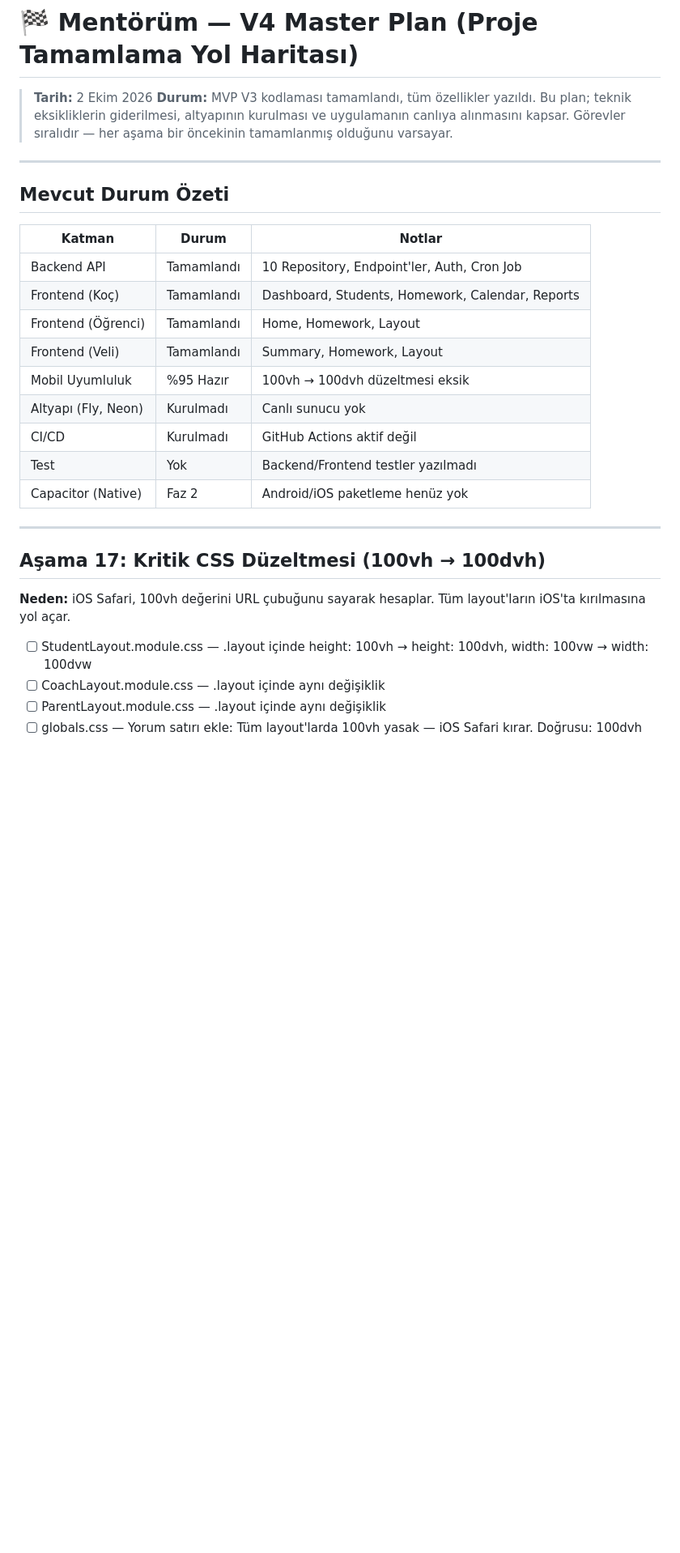
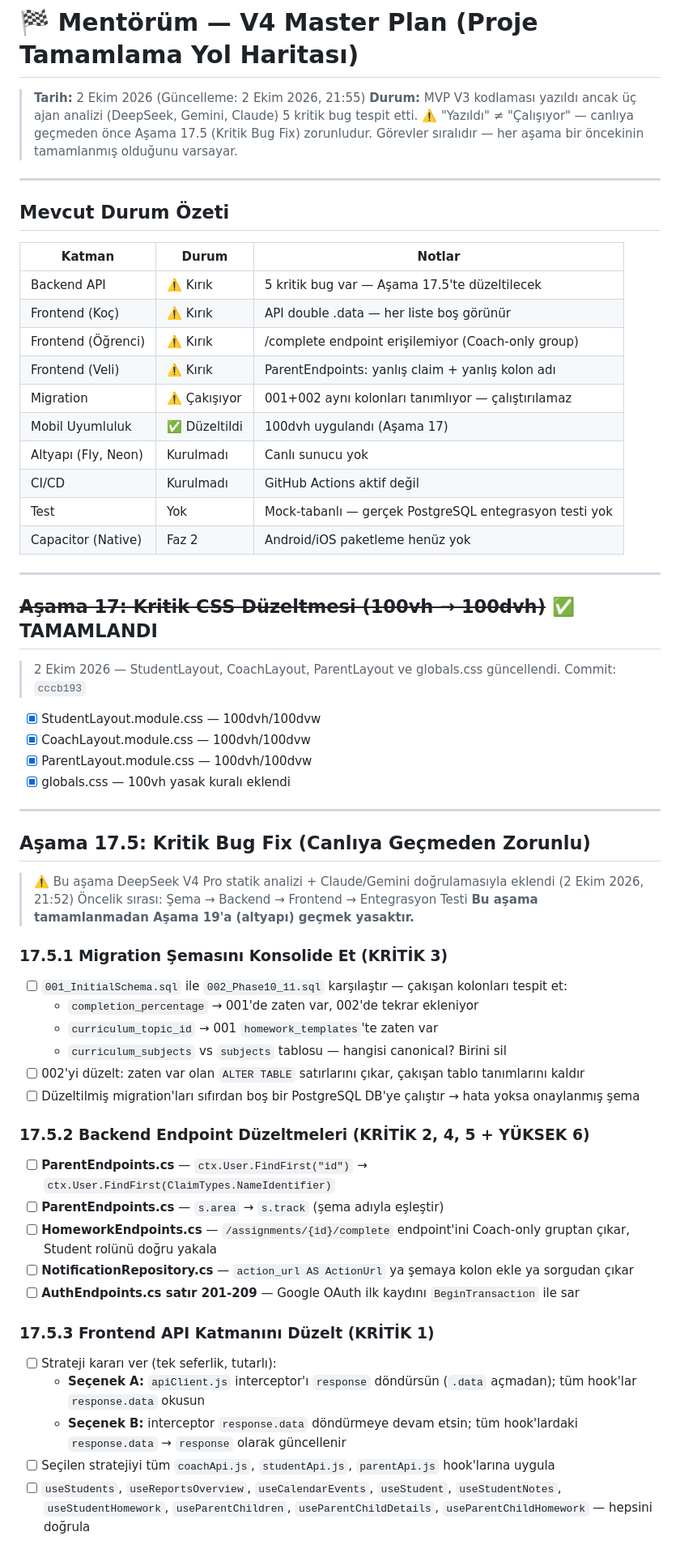
Before and after one commit to canoser/tasklist, a Markdown page: mentörüm/docs/TASK_LIST_V4.md, the part around one of its changes. Shown at 81% size. GitHub-like rendering; blank space fills up the shorter version.

Commit message:
plan: add Phase 17.5 (Critical Bug Fix) to TASK_LIST_V4 — migration, backend, frontend, integration test

```diff
--- a/mentörüm/docs/TASK_LIST_V4.md
+++ b/mentörüm/docs/TASK_LIST_V4.md
@@ -1,7 +1,7 @@
 # 🏁 Mentörüm — V4 Master Plan (Proje Tamamlama Yol Haritası)
-> **Tarih:** 2 Ekim 2026
-> **Durum:** MVP V3 kodlaması tamamlandı, tüm özellikler yazıldı.
-> Bu plan; teknik eksikliklerin giderilmesi, altyapının kurulması ve uygulamanın canlıya alınmasını kapsar.
+> **Tarih:** 2 Ekim 2026 (Güncelleme: 2 Ekim 2026, 21:55)
+> **Durum:** MVP V3 kodlaması yazıldı ancak üç ajan analizi (DeepSeek, Gemini, Claude) 5 kritik bug tespit etti.
+> ⚠️ "Yazıldı" ≠ "Çalışıyor" — canlıya geçmeden önce Aşama 17.5 (Kritik Bug Fix) zorunludur.
 > Görevler sıralıdır — her aşama bir öncekinin tamamlanmış olduğunu varsayar.
 
 ---
@@ -10,23 +10,55 @@
 
 | Katman | Durum | Notlar |
 |---|---|---|
-| Backend API | Tamamlandı | 10 Repository, Endpoint'ler, Auth, Cron Job |
-| Frontend (Koç) | Tamamlandı | Dashboard, Students, Homework, Calendar, Reports |
-| Frontend (Öğrenci) | Tamamlandı | Home, Homework, Layout |
-| Frontend (Veli) | Tamamlandı | Summary, Homework, Layout |
-| Mobil Uyumluluk | %95 Hazır | 100vh → 100dvh düzeltmesi eksik |
+| Backend API | ⚠️ Kırık | 5 kritik bug var — Aşama 17.5'te düzeltilecek |
+| Frontend (Koç) | ⚠️ Kırık | API double .data — her liste boş görünür |
+| Frontend (Öğrenci) | ⚠️ Kırık | /complete endpoint erişilemiyor (Coach-only group) |
+| Frontend (Veli) | ⚠️ Kırık | ParentEndpoints: yanlış claim + yanlış kolon adı |
+| Migration | ⚠️ Çakışıyor | 001+002 aynı kolonları tanımlıyor — çalıştırılamaz |
+| Mobil Uyumluluk | ✅ Düzeltildi | 100dvh uygulandı (Aşama 17) |
 | Altyapı (Fly, Neon) | Kurulmadı | Canlı sunucu yok |
 | CI/CD | Kurulmadı | GitHub Actions aktif değil |
-| Test | Yok | Backend/Frontend testler yazılmadı |
+| Test | Yok | Mock-tabanlı — gerçek PostgreSQL entegrasyon testi yok |
 | Capacitor (Native) | Faz 2 | Android/iOS paketleme henüz yok |
 
 ---
 
-## Aşama 17: Kritik CSS Düzeltmesi (100vh → 100dvh)
+## ~~Aşama 17: Kritik CSS Düzeltmesi (100vh → 100dvh)~~ ✅ TAMAMLANDI
 
-**Neden:** iOS Safari, 100vh değerini URL çubuğunu sayarak hesaplar. Tüm layout'ların iOS'ta kırılmasına yol açar.
+> 2 Ekim 2026 — StudentLayout, CoachLayout, ParentLayout ve globals.css güncellendi. Commit: `cccb193`
 
-- [ ] StudentLayout.module.css — .layout içinde height: 100vh → height: 100dvh, width: 100vw → width: 100dvw
-- [ ] CoachLayout.module.css — .layout içinde aynı değişiklik
-- [ ] ParentLayout.module.css — .layout içinde aynı değişiklik
-- [ ] globals.css — Yorum satırı ekle: Tüm layout'larda 100vh yasak — iOS Safari kırar. Doğrusu: 100dvh
+- [x] StudentLayout.module.css — 100dvh/100dvw
+- [x] CoachLayout.module.css — 100dvh/100dvw
+- [x] ParentLayout.module.css — 100dvh/100dvw
+- [x] globals.css — 100vh yasak kuralı eklendi
+
+---
+
+## Aşama 17.5: Kritik Bug Fix (Canlıya Geçmeden Zorunlu)
+
+> ⚠️ Bu aşama DeepSeek V4 Pro statik analizi + Claude/Gemini doğrulamasıyla eklendi (2 Ekim 2026, 21:52)
+> Öncelik sırası: Şema → Backend → Frontend → Entegrasyon Testi
+> **Bu aşama tamamlanmadan Aşama 19'a (altyapı) geçmek yasaktır.**
+
+### 17.5.1 Migration Şemasını Konsolide Et (KRİTİK 3)
+- [ ] `001_InitialSchema.sql` ile `002_Phase10_11.sql` karşılaştır — çakışan kolonları tespit et:
+  - `completion_percentage` → 001'de zaten var, 002'de tekrar ekleniyor
+  - `curriculum_topic_id` → 001 `homework_templates`'te zaten var
+  - `curriculum_subjects` vs `subjects` tablosu — hangisi canonical? Birini sil
+- [ ] 002'yi düzelt: zaten var olan `ALTER TABLE` satırlarını çıkar, çakışan tablo tanımlarını kaldır
+- [ ] Düzeltilmiş migration'ları sıfırdan boş bir PostgreSQL DB'ye çalıştır → hata yoksa onaylanmış şema
+
+### 17.5.2 Backend Endpoint Düzeltmeleri (KRİTİK 2, 4, 5 + YÜKSEK 6)
+- [ ] **ParentEndpoints.cs** — `ctx.User.FindFirst("id")` → `ctx.User.FindFirst(ClaimTypes.NameIdentifier)`
+- [ ] **ParentEndpoints.cs** — `s.area` → `s.track` (şema adıyla eşleştir)
+- [ ] **HomeworkEndpoints.cs** — `/assignments/{id}/complete` endpoint'ini Coach-only gruptan çıkar, Student rolünü doğru yakala
+- [ ] **NotificationRepository.cs** — `action_url AS ActionUrl` ya şemaya kolon ekle ya sorgudan çıkar
+- [ ] **AuthEndpoints.cs satır 201-209** — Google OAuth ilk kaydını `BeginTransaction` ile sar
+
+### 17.5.3 Frontend API Katmanını Düzelt (KRİTİK 1)
+- [ ] Strateji kararı ver (tek seferlik, tutarlı):
+  - **Seçenek A:** `apiClient.js` interceptor'ı `response` döndürsün (`.data` açmadan); tüm hook'lar `response.data` okusun
+  - **Seçenek B:** interceptor `response.data` döndürmeye devam etsin; tüm hook'lardaki `response.data` → `response` olarak güncellenir
+- [ ] Seçilen stratejiyi tüm `coachApi.js`, `studentApi.js`, `parentApi.js` hook'larına uygula
+- [ ] `useStudents`, `useReportsOverview`, `useCalendarEvents`, `useStudent`, `useStudentNotes`, `useStudentHomework`, `useParentChildren`, `useParentChildDetails`, `useParentChildHomework` — hepsini doğrula
+
```
Also changed, not shown: other parts of mentörüm/docs/TASK_LIST_V4.md (+10 -1 lines).
